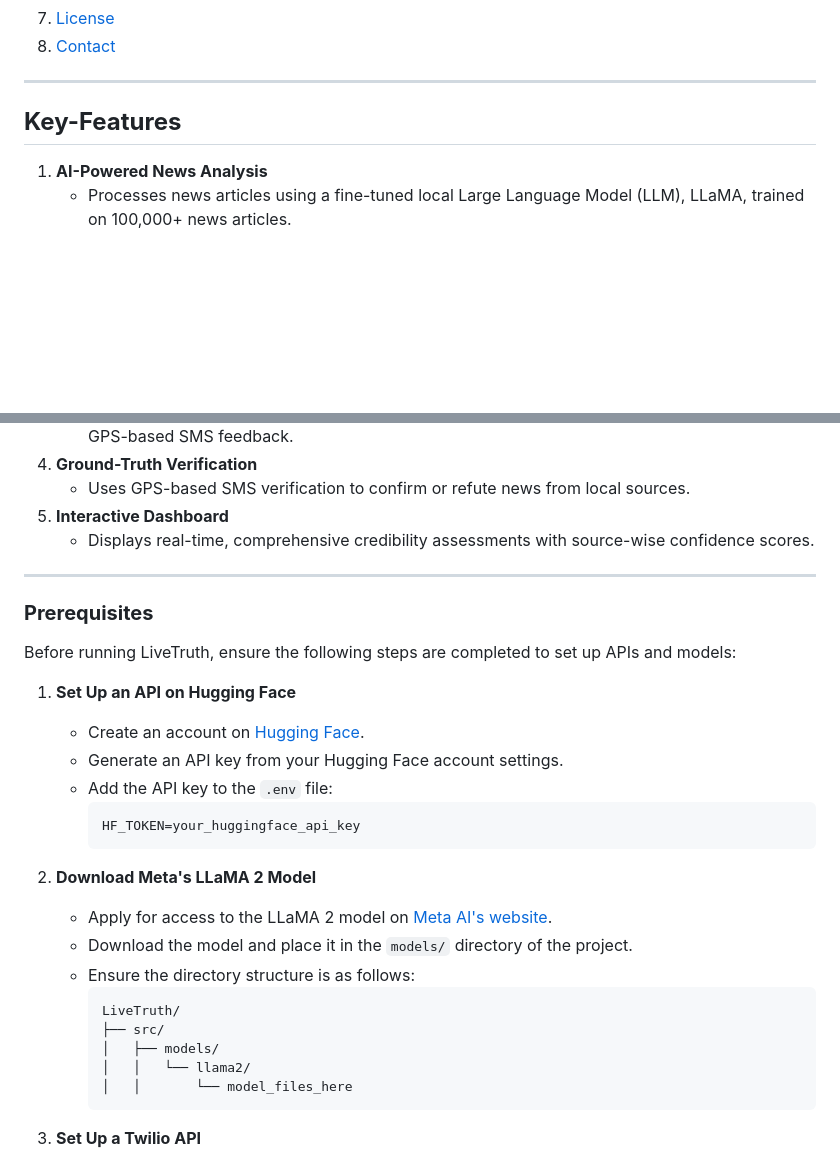
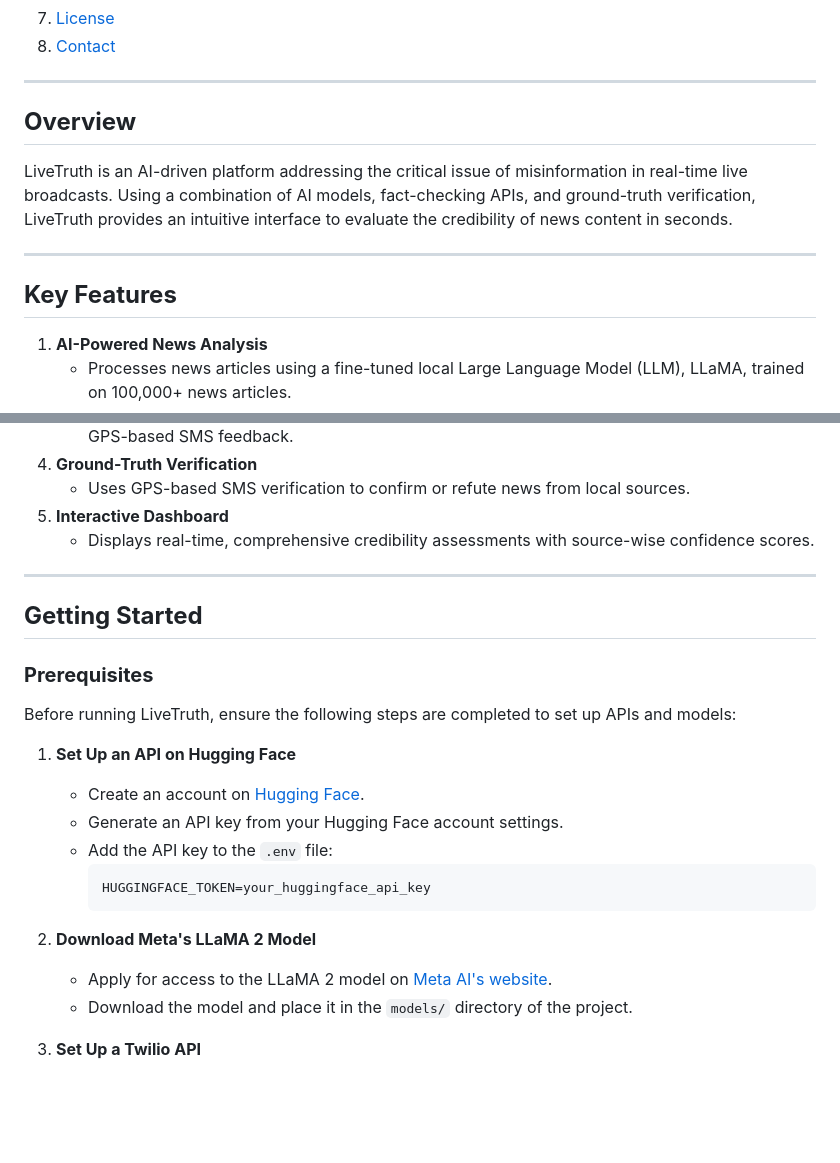
Before and after one commit to NIKITA320495/LiveTruth-AI, a Markdown page: Readme.md, 2 parts joined by grey strips. GitHub-like rendering; blank space fills up the shorter version.

````diff
--- a/Readme.md
+++ b/Readme.md
@@ -17,8 +17,13 @@ LiveTruth is an AI-powered solution designed to combat the spread of misinformat
 
 ---
 
+## **Overview**
 
-## **Key-Features**
+LiveTruth is an AI-driven platform addressing the critical issue of misinformation in real-time live broadcasts. Using a combination of AI models, fact-checking APIs, and ground-truth verification, LiveTruth provides an intuitive interface to evaluate the credibility of news content in seconds.
+
+---
+
+## **Key Features**
 
 1. **AI-Powered News Analysis**
    - Processes news articles using a fine-tuned local Large Language Model (LLM), LLaMA, trained on 100,000+ news articles.
@@ -33,6 +38,8 @@ LiveTruth is an AI-powered solution designed to combat the spread of misinformat
 
 ---
 
+## **Getting Started**
+
 ### **Prerequisites**
 
 Before running LiveTruth, ensure the following steps are completed to set up APIs and models:
@@ -42,20 +49,12 @@ Before running LiveTruth, ensure the following steps are completed to set up API
    - Generate an API key from your Hugging Face account settings.
    - Add the API key to the `.env` file:
      ```env
-     HF_TOKEN=your_huggingface_api_key
+     HUGGINGFACE_TOKEN=your_huggingface_api_key
      ```
 
 2. **Download Meta's LLaMA 2 Model**
    - Apply for access to the LLaMA 2 model on [Meta AI's website](https://ai.meta.com/llama/).
    - Download the model and place it in the `models/` directory of the project.
-   - Ensure the directory structure is as follows:
-     ```
-     LiveTruth/
-     ├── src/
-     │   ├── models/
-     │   │   └── llama2/
-     │   │       └── model_files_here
-     ```
 
 3. **Set Up a Twilio API**
    - Create an account on [Twilio](https://www.twilio.com/).
````
Also changed, not shown: other parts of Readme.md (+54 -33 lines).
